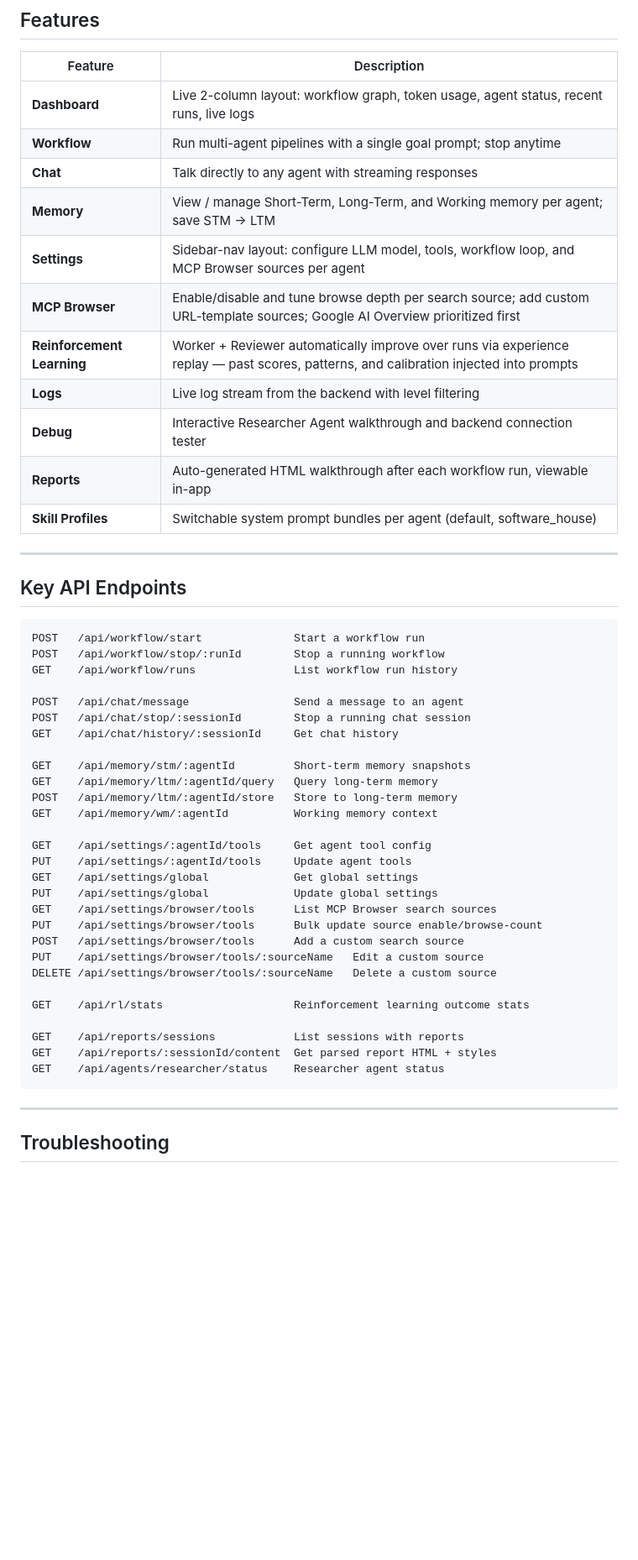
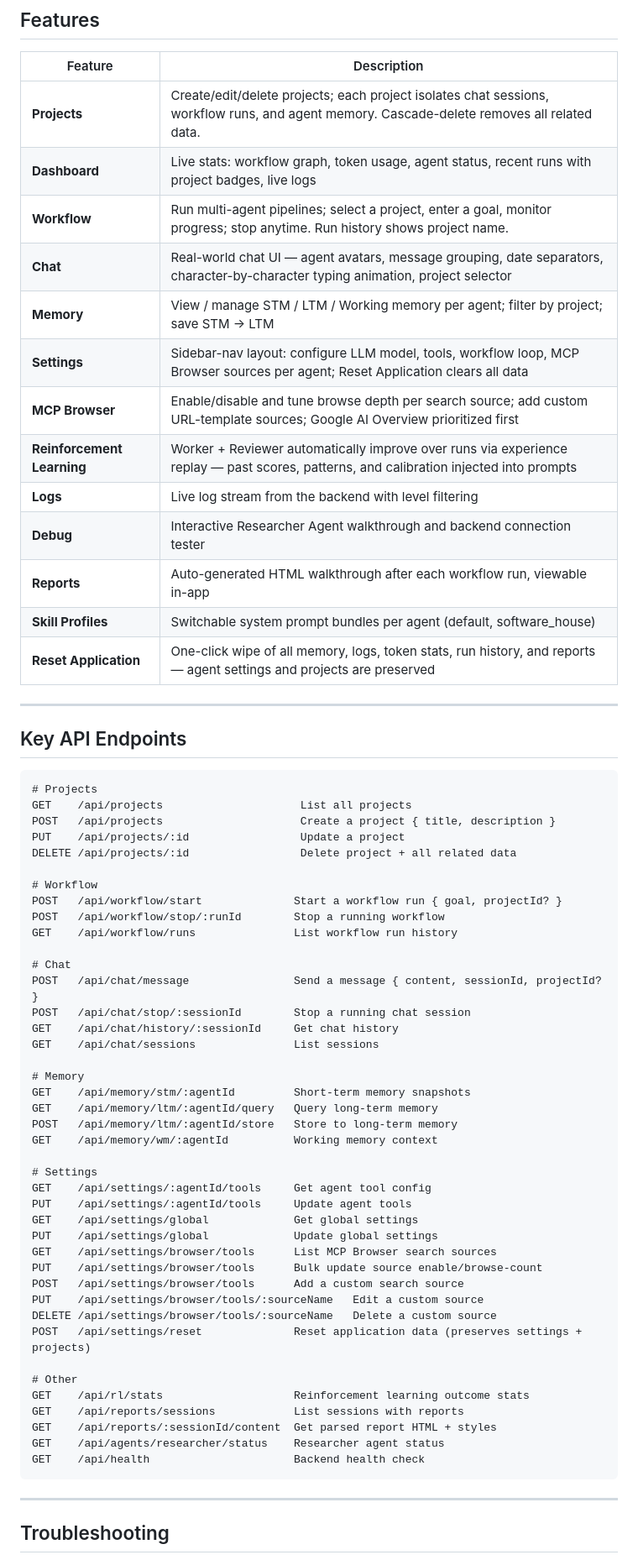
Before and after one commit to artapon/starter-agent, a Markdown page: README.md, the part around one of its changes. Shown at 84% size. GitHub-like rendering; blank space fills up the shorter version.

````diff
--- a/README.md
+++ b/README.md
@@ -213,36 +225,49 @@ cd frontend && npm run dev
 
 | Feature | Description |
 |---|---|
-| **Dashboard** | Live 2-column layout: workflow graph, token usage, agent status, recent runs, live logs |
-| **Workflow** | Run multi-agent pipelines with a single goal prompt; stop anytime |
-| **Chat** | Talk directly to any agent with streaming responses |
-| **Memory** | View / manage Short-Term, Long-Term, and Working memory per agent; save STM → LTM |
-| **Settings** | Sidebar-nav layout: configure LLM model, tools, workflow loop, and MCP Browser sources per agent |
+| **Projects** | Create/edit/delete projects; each project isolates chat sessions, workflow runs, and agent memory. Cascade-delete removes all related data. |
+| **Dashboard** | Live stats: workflow graph, token usage, agent status, recent runs with project badges, live logs |
+| **Workflow** | Run multi-agent pipelines; select a project, enter a goal, monitor progress; stop anytime. Run history shows project name. |
+| **Chat** | Real-world chat UI — agent avatars, message grouping, date separators, character-by-character typing animation, project selector |
+| **Memory** | View / manage STM / LTM / Working memory per agent; filter by project; save STM → LTM |
+| **Settings** | Sidebar-nav layout: configure LLM model, tools, workflow loop, MCP Browser sources per agent; Reset Application clears all data |
 | **MCP Browser** | Enable/disable and tune browse depth per search source; add custom URL-template sources; Google AI Overview prioritized first |
 | **Reinforcement Learning** | Worker + Reviewer automatically improve over runs via experience replay — past scores, patterns, and calibration injected into prompts |
 | **Logs** | Live log stream from the backend with level filtering |
 | **Debug** | Interactive Researcher Agent walkthrough and backend connection tester |
 | **Reports** | Auto-generated HTML walkthrough after each workflow run, viewable in-app |
 | **Skill Profiles** | Switchable system prompt bundles per agent (default, software_house) |
+| **Reset Application** | One-click wipe of all memory, logs, token stats, run history, and reports — agent settings and projects are preserved |
 
 ---
 
 ## Key API Endpoints
 
 ```
-POST   /api/workflow/start              Start a workflow run
+# Projects
+GET    /api/projects                     List all projects
+POST   /api/projects                     Create a project { title, description }
+PUT    /api/projects/:id                 Update a project
+DELETE /api/projects/:id                 Delete project + all related data
+
+# Workflow
+POST   /api/workflow/start              Start a workflow run { goal, projectId? }
 POST   /api/workflow/stop/:runId        Stop a running workflow
 GET    /api/workflow/runs               List workflow run history
 
-POST   /api/chat/message                Send a message to an agent
+# Chat
+POST   /api/chat/message                Send a message { content, sessionId, projectId? }
 POST   /api/chat/stop/:sessionId        Stop a running chat session
 GET    /api/chat/history/:sessionId     Get chat history
+GET    /api/chat/sessions               List sessions
 
+# Memory
 GET    /api/memory/stm/:agentId         Short-term memory snapshots
 GET    /api/memory/ltm/:agentId/query   Query long-term memory
 POST   /api/memory/ltm/:agentId/store   Store to long-term memory
 GET    /api/memory/wm/:agentId          Working memory context
 
+# Settings
 GET    /api/settings/:agentId/tools     Get agent tool config
 PUT    /api/settings/:agentId/tools     Update agent tools
 GET    /api/settings/global             Get global settings
@@ -252,12 +277,14 @@ PUT    /api/settings/browser/tools      Bulk update source enable/browse-count
 POST   /api/settings/browser/tools      Add a custom search source
 PUT    /api/settings/browser/tools/:sourceName   Edit a custom source
 DELETE /api/settings/browser/tools/:sourceName   Delete a custom source
+POST   /api/settings/reset              Reset application data (preserves settings + projects)
 
+# Other
 GET    /api/rl/stats                    Reinforcement learning outcome stats
-
 GET    /api/reports/sessions            List sessions with reports
 GET    /api/reports/:sessionId/content  Get parsed report HTML + styles
 GET    /api/agents/researcher/status    Researcher agent status
+GET    /api/health                      Backend health check
 ```
 
 ---
````
Also changed, not shown: other parts of README.md (+32 -20 lines).
